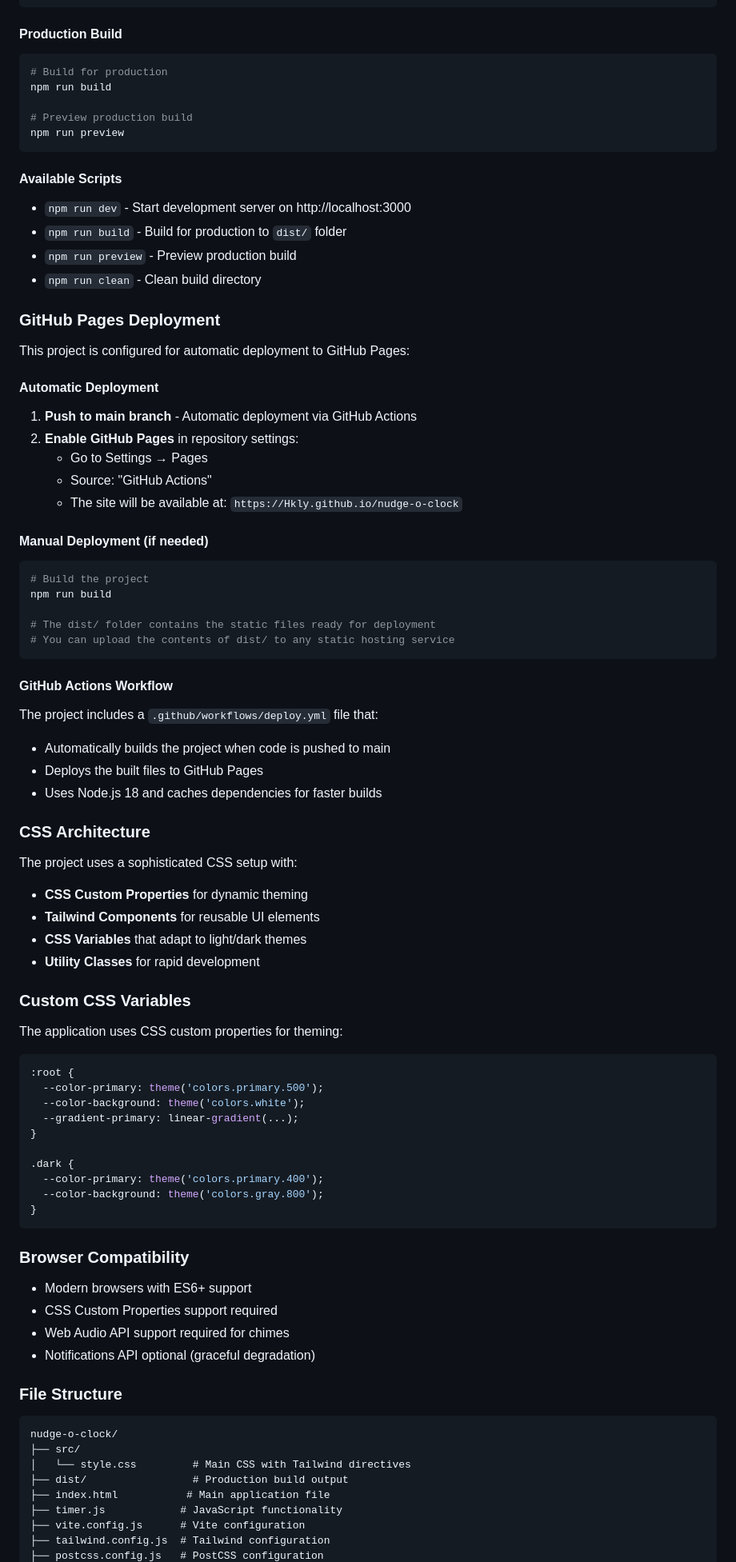
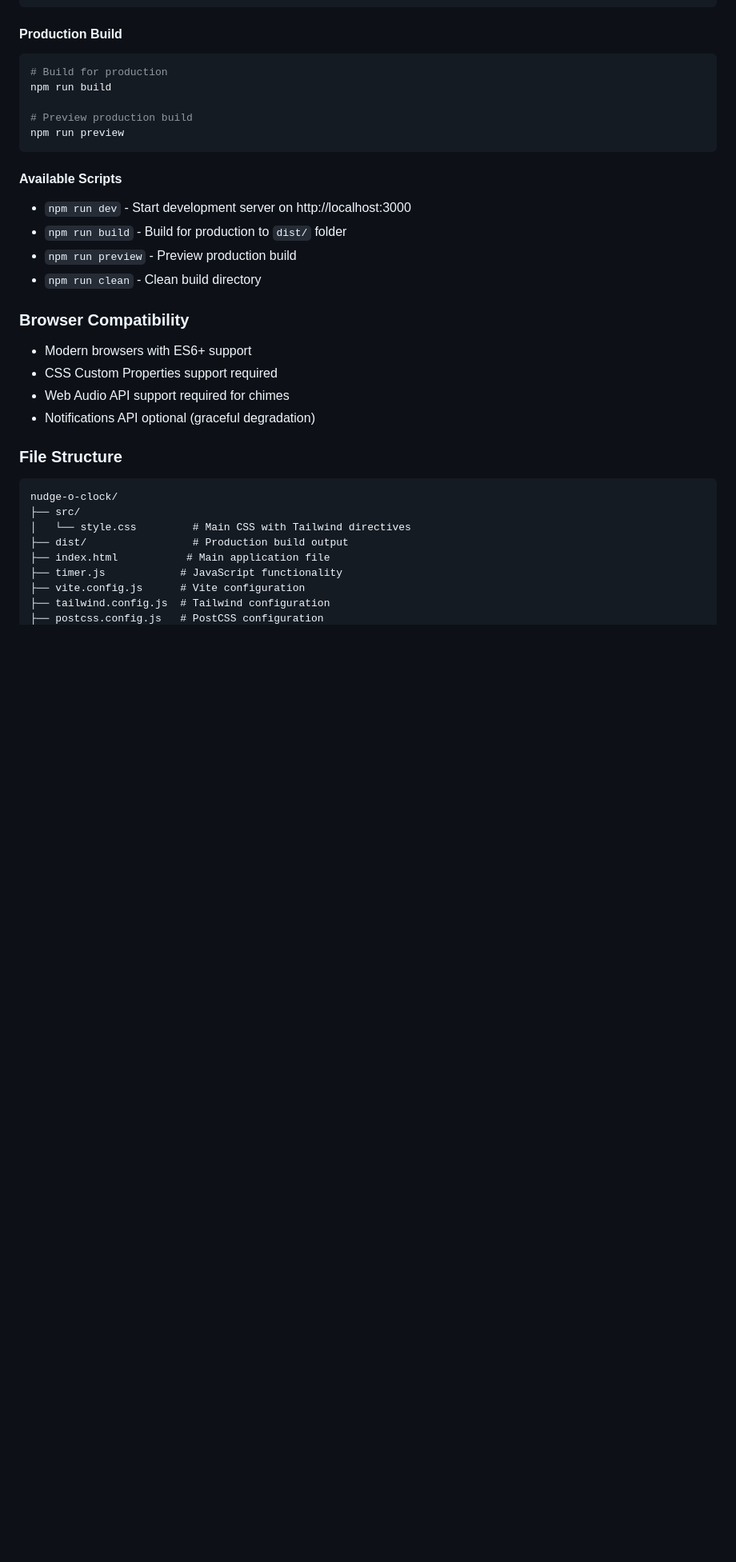
Before and after one commit to Hkly/nudge-o-clock, a Markdown page: README.md, the part around the change printed below. Shown: that part at 80% size. GitHub-like rendering; blank space fills up the shorter version.

Commit message:
Simplify README

````diff
--- a/README.md
+++ b/README.md
@@ -82,52 +82,7 @@ npm run preview
 - `npm run preview` - Preview production build
 - `npm run clean` - Clean build directory
 
-### GitHub Pages Deployment
-This project is configured for automatic deployment to GitHub Pages:
 
-#### Automatic Deployment
-1. **Push to main branch** - Automatic deployment via GitHub Actions
-2. **Enable GitHub Pages** in repository settings:
-   - Go to Settings → Pages
-   - Source: "GitHub Actions"
-   - The site will be available at: `https://Hkly.github.io/nudge-o-clock`
-
-#### Manual Deployment (if needed)
-```bash
-# Build the project
-npm run build
-
-# The dist/ folder contains the static files ready for deployment
-# You can upload the contents of dist/ to any static hosting service
-```
-
-#### GitHub Actions Workflow
-The project includes a `.github/workflows/deploy.yml` file that:
-- Automatically builds the project when code is pushed to main
-- Deploys the built files to GitHub Pages
-- Uses Node.js 18 and caches dependencies for faster builds
-
-### CSS Architecture
-The project uses a sophisticated CSS setup with:
-- **CSS Custom Properties** for dynamic theming
-- **Tailwind Components** for reusable UI elements
-- **CSS Variables** that adapt to light/dark themes
-- **Utility Classes** for rapid development
-
-### Custom CSS Variables
-The application uses CSS custom properties for theming:
-```css
-:root {
-  --color-primary: theme('colors.primary.500');
-  --color-background: theme('colors.white');
-  --gradient-primary: linear-gradient(...);
-}
-
-.dark {
-  --color-primary: theme('colors.primary.400');
-  --color-background: theme('colors.gray.800');
-}
-```
 
 ### Browser Compatibility
 - Modern browsers with ES6+ support
````
Also changed, not shown: other parts of README.md (+0 -25 lines).
